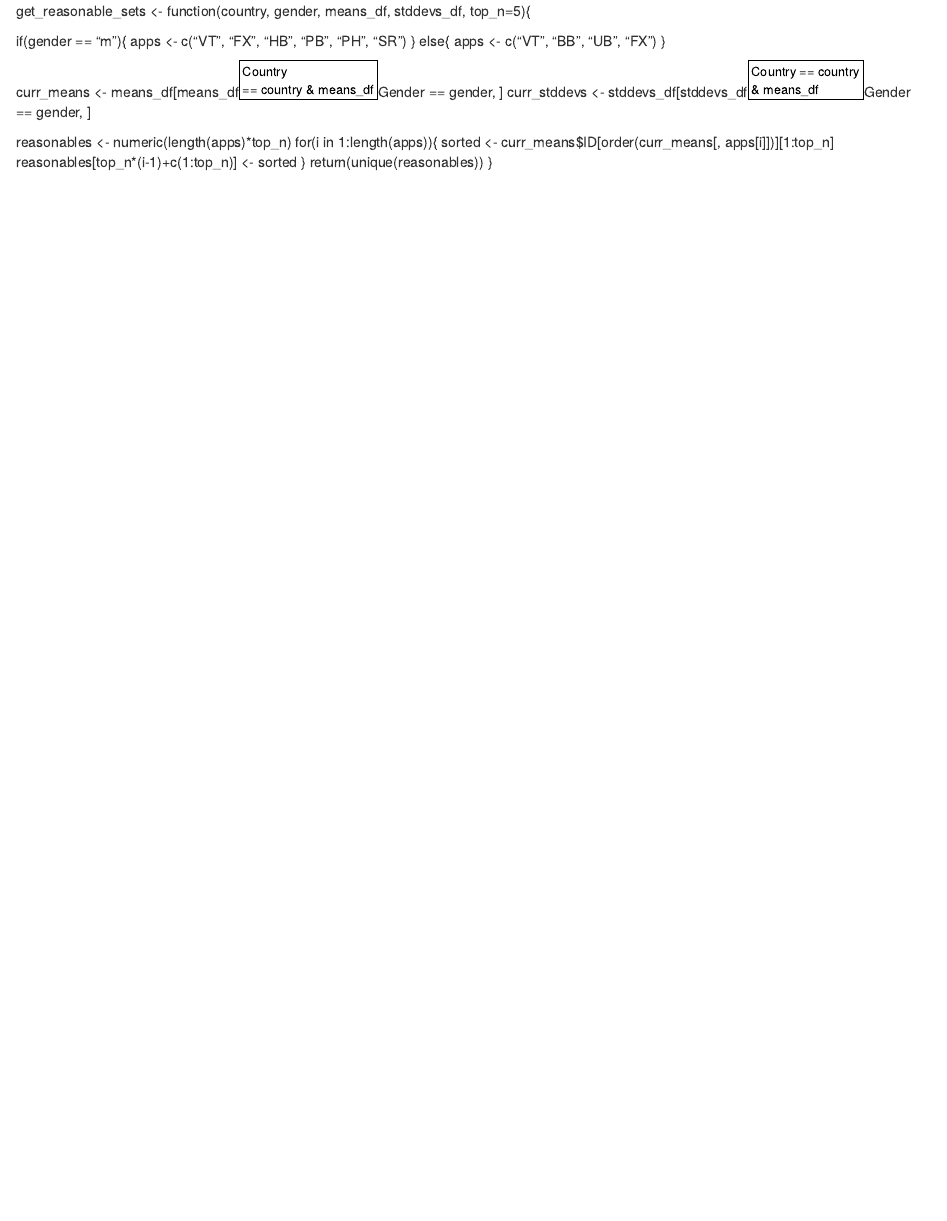
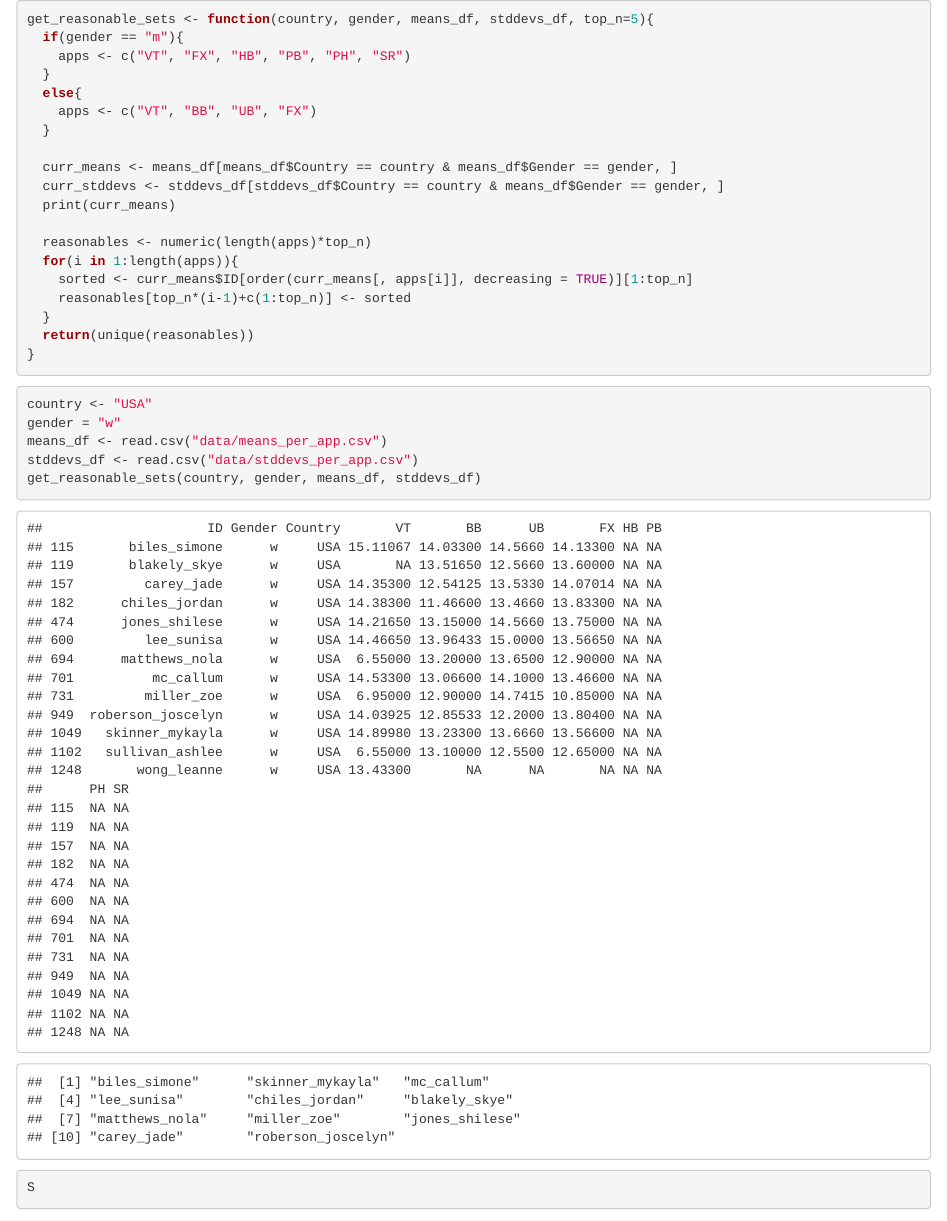
Before and after one commit to sahil-681/Gymnastics-Data-Challenge, an R Markdown document (get_reasonable_set.Rmd): the page in a window 1100 px wide, from its top. Rendered offline with R 4.5, knitr and Pandoc, with nearby package versions; some code elsewhere in the file could not run offline.

````diff
--- a/get_reasonable_set.Rmd
+++ b/get_reasonable_set.Rmd
@@ -1,5 +1,7 @@
+
+
+```{r}
 get_reasonable_sets <- function(country, gender, means_df, stddevs_df, top_n=5){
-
   if(gender == "m"){
     apps <- c("VT", "FX", "HB", "PB", "PH", "SR")
   }
@@ -9,11 +11,20 @@
 
   curr_means <- means_df[means_df$Country == country & means_df$Gender == gender, ]
   curr_stddevs <- stddevs_df[stddevs_df$Country == country & means_df$Gender == gender, ]
+  print(curr_means)
 
   reasonables <- numeric(length(apps)*top_n)
   for(i in 1:length(apps)){
-    sorted <- curr_means$ID[order(curr_means[, apps[i]])][1:top_n]
+    sorted <- curr_means$ID[order(curr_means[, apps[i]], decreasing = TRUE)][1:top_n]
     reasonables[top_n*(i-1)+c(1:top_n)] <- sorted
   }
   return(unique(reasonables))
 }
+```
+
+```{r}
+country <- "USA"
+gender = "w"
+means_df <- read.csv("data/means_per_app.csv")
+stddevs_df <- read.csv("data/stddevs_per_app.csv")
+get_reasonable_sets(country, gender, means_df, stddevs_df)
@@ -19,0 +34,2 @@
+S
+```
````
Also changed, not shown: get_reasonable_set.R (+2 -2 lines), data/best.teams.womens.rds (added), data/score_predictions.csv, get_reasonable_set.Rmd (3 more changed lines).
